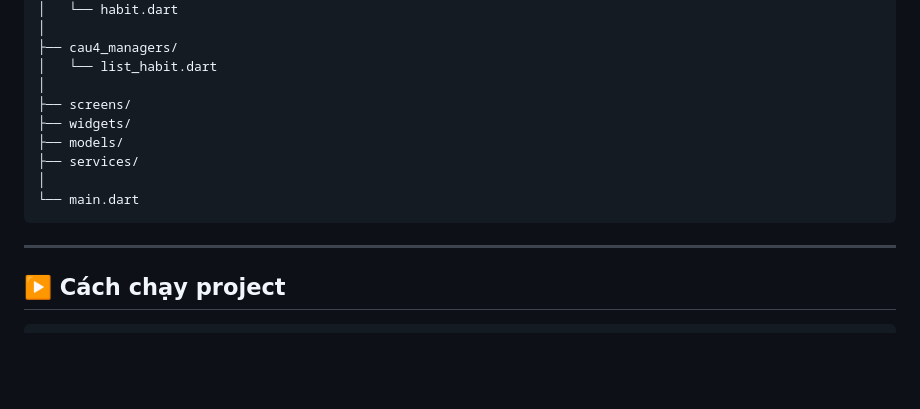
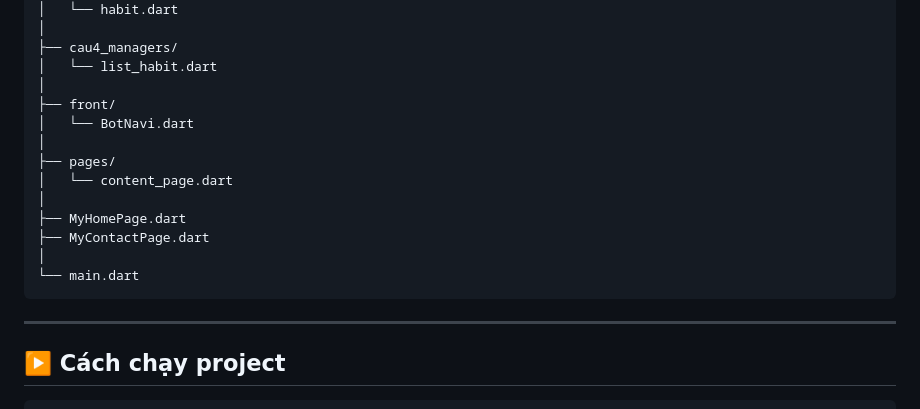
Before and after one commit to NmA3108/GoalFlow_Anh_Linh_N03_1_2026, a Markdown page: README.md, the part around one of its changes. Rendered like a GitHub page; blank space fills up the shorter version.

````diff
--- a/README.md
+++ b/README.md
@@ -151,15 +193,20 @@ lib/
 ├── cau4_managers/
 │   └── list_habit.dart
 │
-├── screens/
-├── widgets/
-├── models/
-├── services/
+├── front/
+│   └── BotNavi.dart
+│
+├── pages/
+│   └── content_page.dart
+│
+├── MyHomePage.dart
+├── MyContactPage.dart
 │
 └── main.dart
 ```
 
 ---
+
 
 ## ▶️ Cách chạy project
 
````
Also changed, not shown: other parts of README.md (+42 -0 lines).
